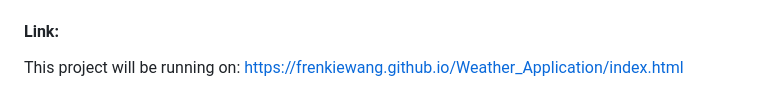
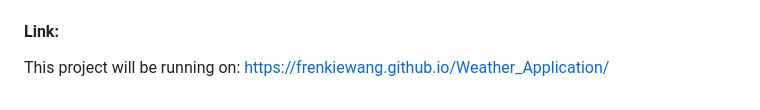
Before and after one commit to FrenkieWang/Weather_Application, a Markdown page: readMe.md, the part around the change. Rendered like a GitHub page.

Commit message:
change deployment link

```diff
--- a/readMe.md
+++ b/readMe.md
@@ -53,4 +53,4 @@ Implementing functionality using JavaScript, including fetching data from the JS
 #### Link:
 
 This project will be running on:
-https://frenkiewang.github.io/Weather_Application/index.html
+https://frenkiewang.github.io/Weather_Application/
```
